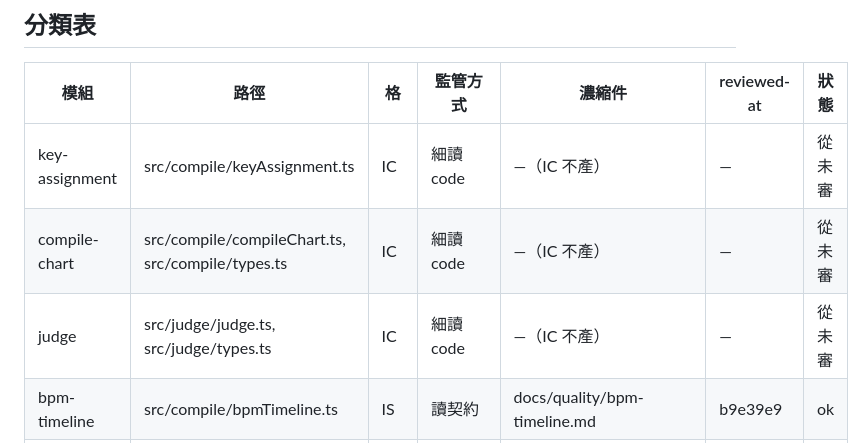
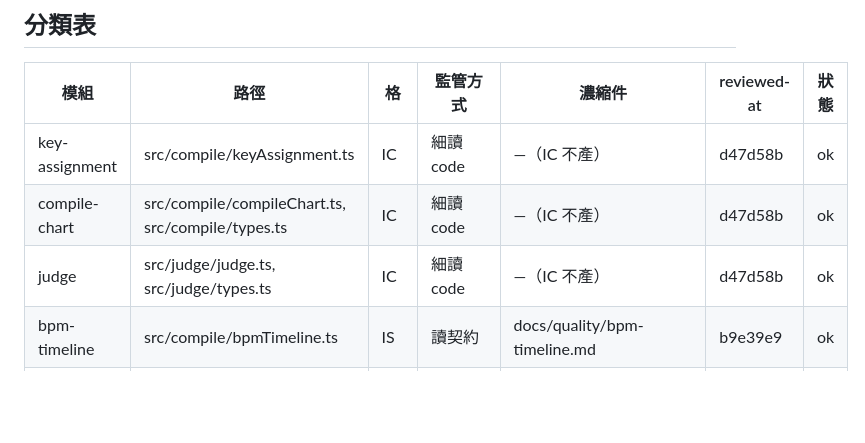
Before and after one commit to misterlihao/beat-typer, a Markdown page: docs/quality-map.md, the part around the change. GitHub-like rendering; blank space fills up the shorter version.

Commit message:
品質監管:標 3 個 IC 模組已審(judge / key-assignment / compile-chart)
使用者細讀原 code 確認(IC 監管方式,無濃縮件代讀)。
reviewed-at d47d58b。highway / app-shell 依約待拆分後再審。

Co-Authored-By: Claude Opus 4.8 (1M context) <noreply@anthropic.com>

```diff
--- a/docs/quality-map.md
+++ b/docs/quality-map.md
@@ -8,9 +8,9 @@
 
 | 模組 | 路徑 | 格 | 監管方式 | 濃縮件 | reviewed-at | 狀態 |
 |---|---|---|---|---|---|---|
-| key-assignment | src/compile/keyAssignment.ts | IC | 細讀 code | —（IC 不產） | — | 從未審 |
-| compile-chart | src/compile/compileChart.ts, src/compile/types.ts | IC | 細讀 code | —（IC 不產） | — | 從未審 |
-| judge | src/judge/judge.ts, src/judge/types.ts | IC | 細讀 code | —（IC 不產） | — | 從未審 |
+| key-assignment | src/compile/keyAssignment.ts | IC | 細讀 code | —（IC 不產） | d47d58b | ok |
+| compile-chart | src/compile/compileChart.ts, src/compile/types.ts | IC | 細讀 code | —（IC 不產） | d47d58b | ok |
+| judge | src/judge/judge.ts, src/judge/types.ts | IC | 細讀 code | —（IC 不產） | d47d58b | ok |
 | bpm-timeline | src/compile/bpmTimeline.ts | IS | 讀契約 | docs/quality/bpm-timeline.md | b9e39e9 | ok |
 | parse-info | src/compile/parseInfo.ts | IS | 讀契約 | docs/quality/parse-info.md | b9e39e9 | ok |
 | mapping | src/compile/mapping.ts | IS | 讀契約 | docs/quality/mapping.md | b9e39e9 | ok |
```
